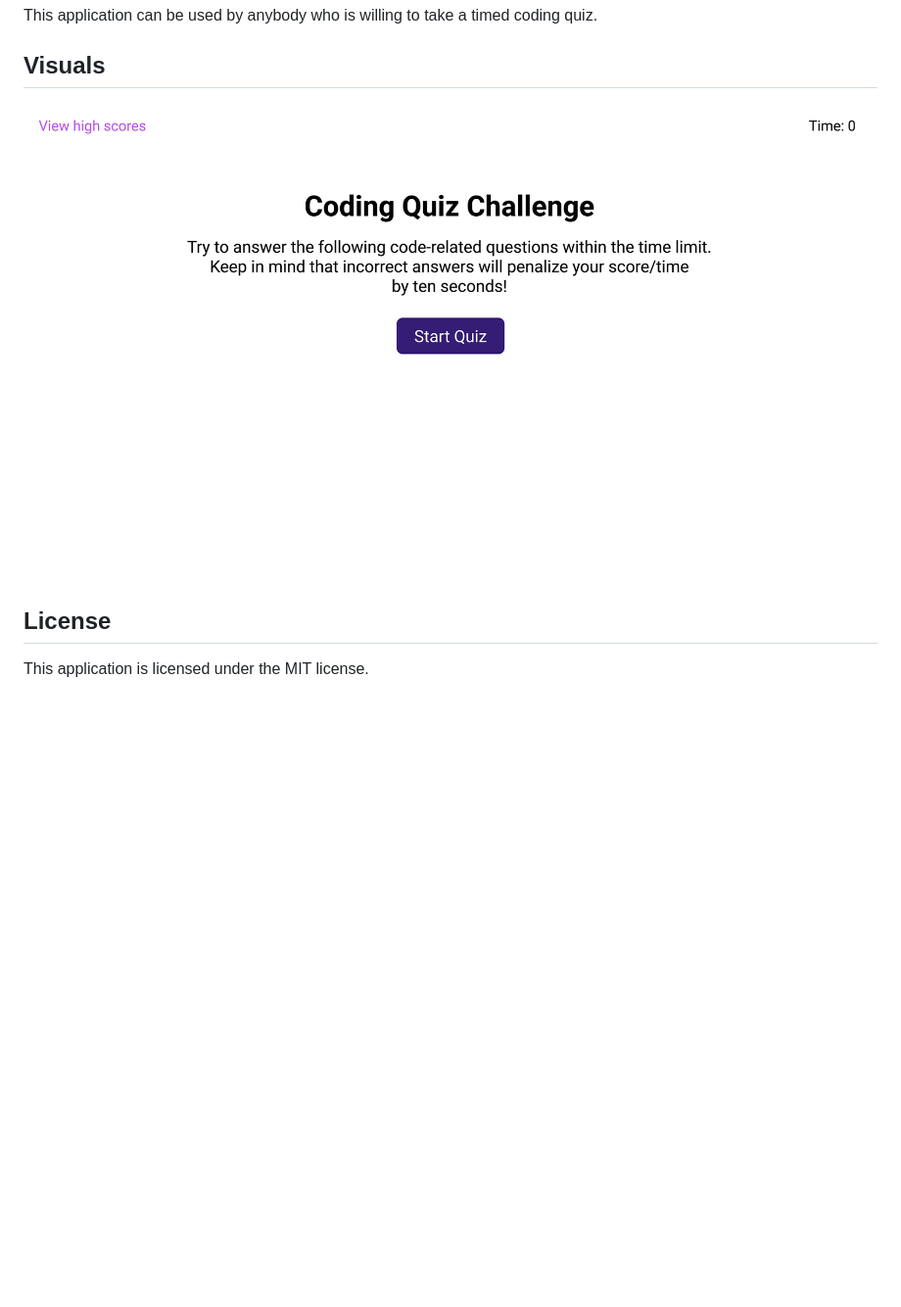
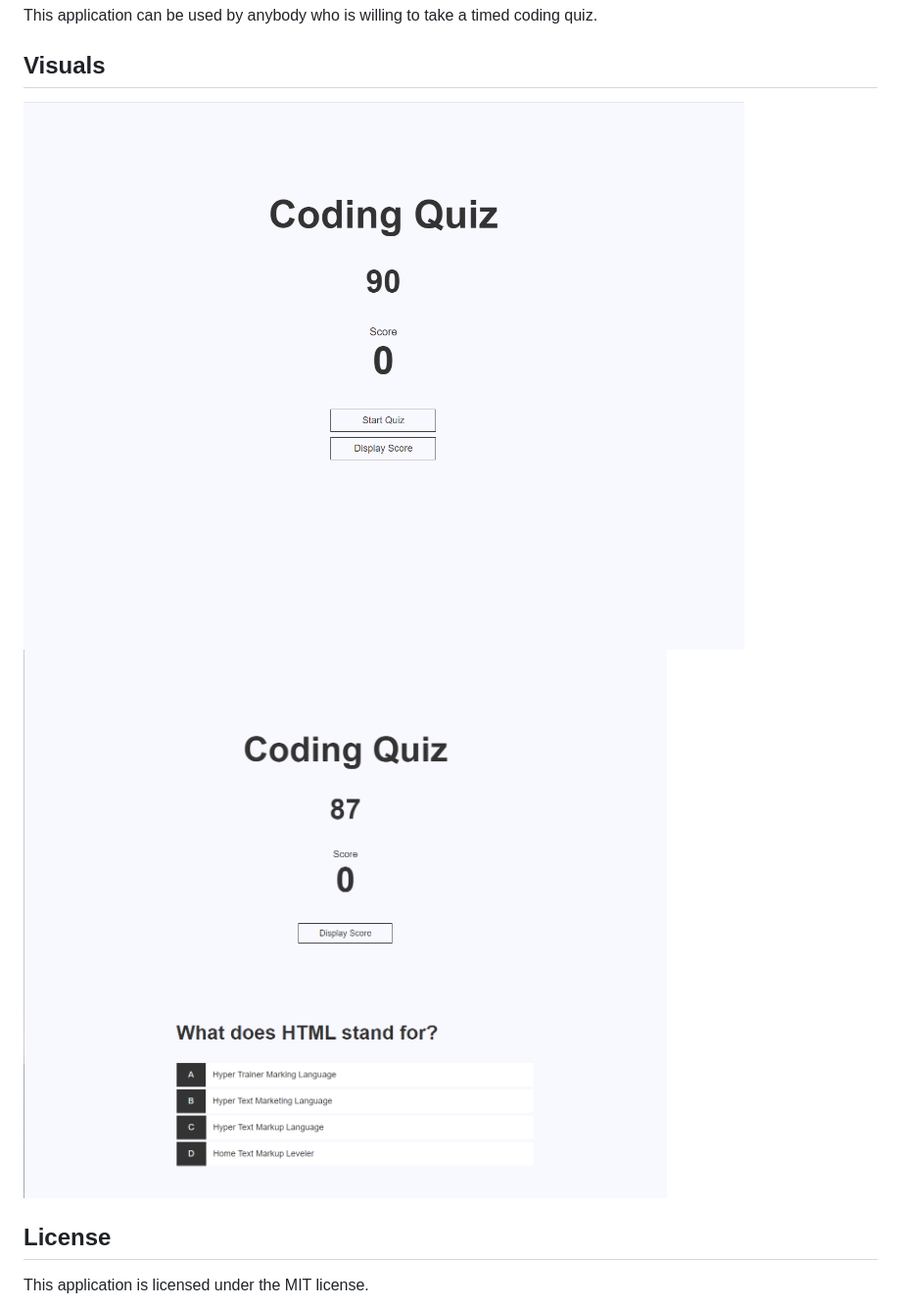
Before and after one commit to babaphillips/timed-codingquiz, a Markdown page: README.md, the part around the change. Shown: that part at 98% size. Drawn GitHub-style; pictures changed too: assets/images/liveapp.png (added), assets/images/main.png (added); blank space fills up the shorter version.

Commit message:
README1.2

```diff
--- a/README.md
+++ b/README.md
@@ -36,7 +36,8 @@ This application can be used by anybody who is willing to take a timed coding qu
 
 ## Visuals
 
-![MockUp](assets/images/04-web-apis-homework-demo.gif)
+![MockUp](assets/images/main.png)
+![MockUp2](assets/images/liveapp.png)
 
 ## License
 
```
